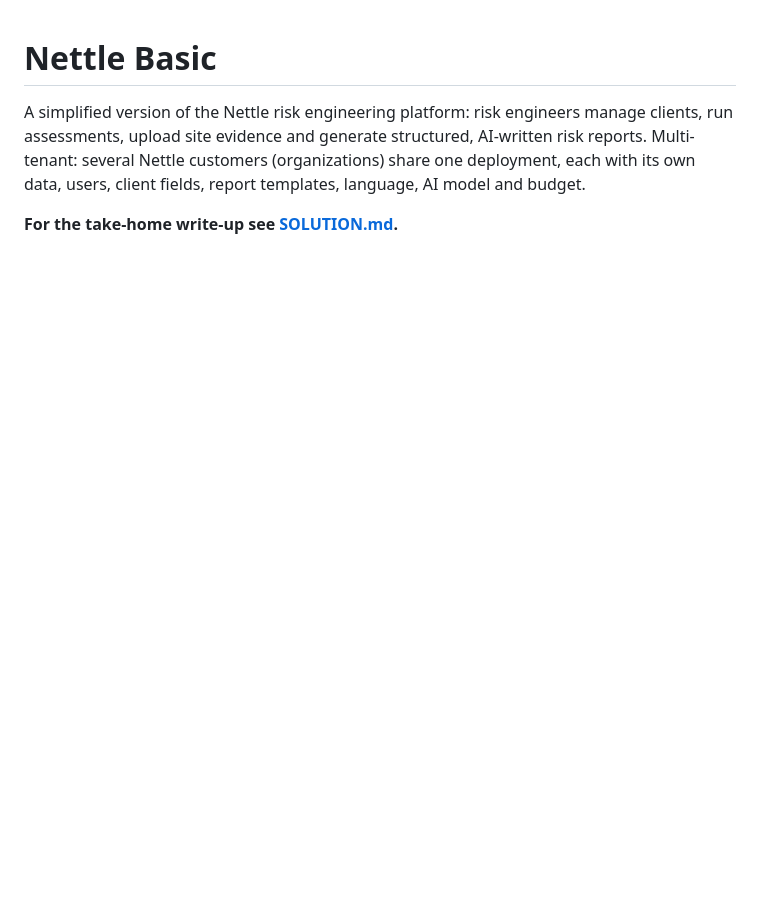
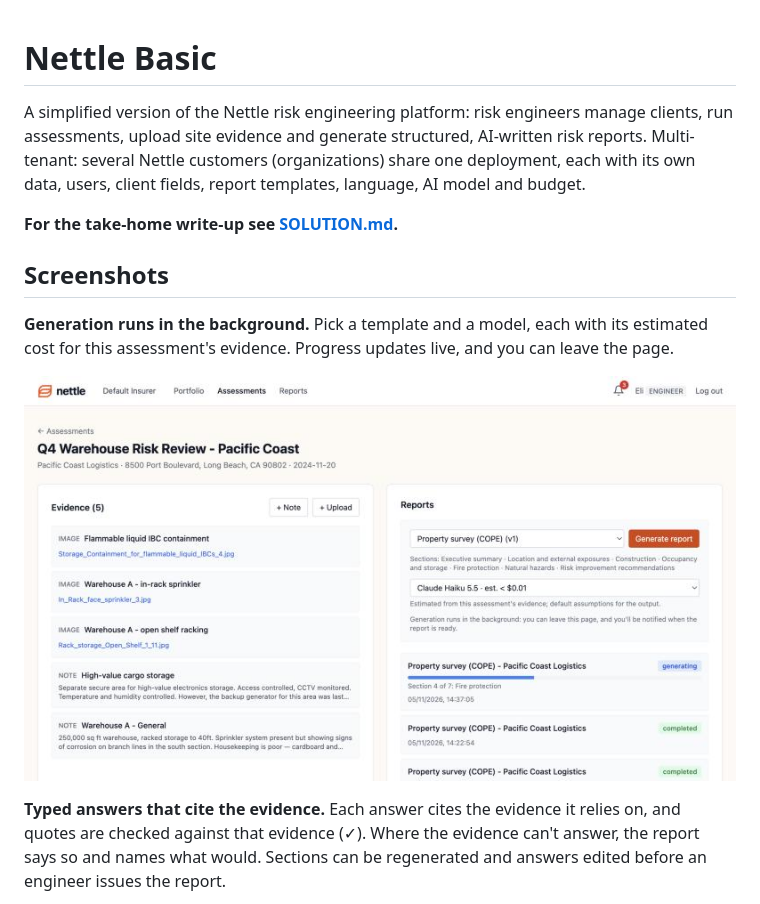
Before and after one commit to gimocimo/nettle-takehome, a Markdown page: README.md, the part around one of its changes. GitHub-like rendering; pictures changed too: docs/screenshots/1-generate-in-background.png (added); blank space fills up the shorter version.

```diff
--- a/README.md
+++ b/README.md
@@ -7,3 +7,17 @@ deployment, each with its own data, users, client fields, report templates,
 language, AI model and budget.
 
 **For the take-home write-up see [SOLUTION.md](SOLUTION.md).**
+
+## Screenshots
+
+**Generation runs in the background.** Pick a template and a model, each with its
+estimated cost for this assessment's evidence. Progress updates live, and you can
+leave the page.
+
+![Assessment page: evidence on the left; template and model picker with cost estimate, and a report generating section 4 of 7, on the right](docs/screenshots/1-generate-in-background.png)
+
+**Typed answers that cite the evidence.** Each answer cites the evidence it relies
+on, and quotes are checked against that evidence (✓). Where the evidence can't
+answer, the report says so and names what would. Sections can be regenerated and
+answers edited before an engineer issues the report.
+
```
Also changed, not shown: other parts of README.md (+15 -0 lines), docs/screenshots/2-report-citations-and-gaps.png (added), docs/screenshots/3-italian-report-recommendations.png (added), docs/screenshots/4-customer-fields-and-notification.png (added).
